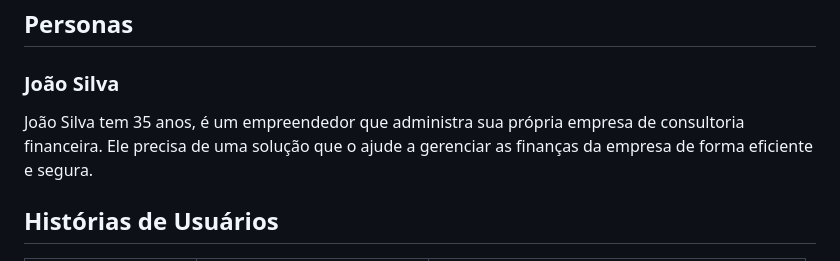
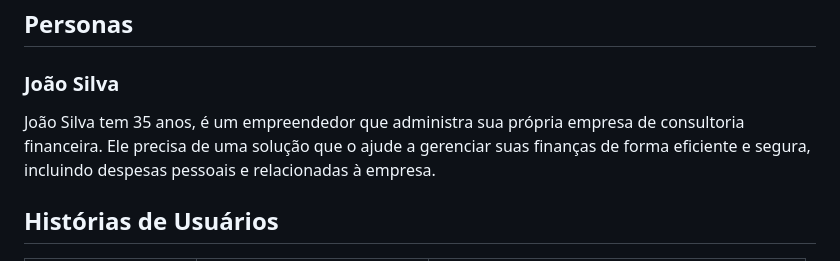
Before and after one commit to ICEI-PUC-Minas-PMV-ADS/pmv-ads-2024-1-e4-proj-infra-t5-sistema-financeiro, a Markdown page: docs/02-Especificação do Projeto.md, the part around the change. Rendered like a GitHub page.

```diff
--- a/docs/02-Especificação do Projeto.md
+++ b/docs/02-Especificação do Projeto.md
@@ -6,7 +6,8 @@
 
 ### João Silva
 
-João Silva tem 35 anos, é um empreendedor que administra sua própria empresa de consultoria financeira. Ele precisa de uma solução que o ajude a gerenciar as finanças da empresa de forma eficiente e segura.
+João Silva tem 35 anos, é um empreendedor que administra sua própria empresa de consultoria financeira. Ele precisa de uma solução que o ajude a gerenciar suas finanças de forma eficiente e segura, incluindo despesas pessoais e relacionadas à empresa.
+
 
 ## Histórias de Usuários
 
```
